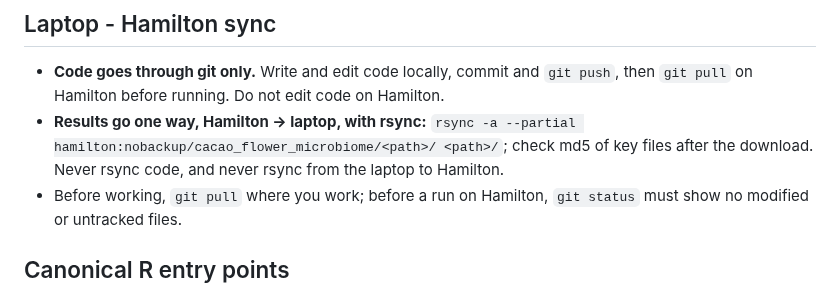
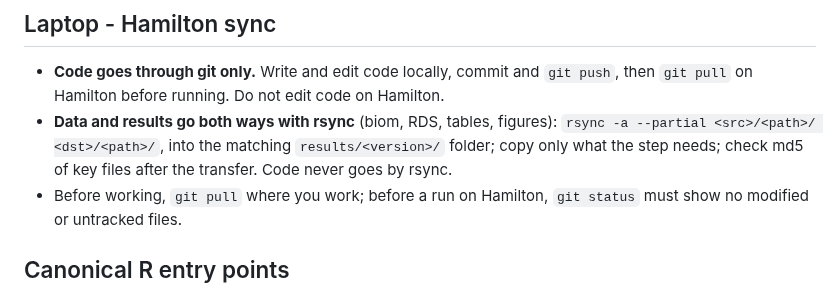
Before and after one commit to NMMaksimow/cacao_flower_microbiome, a Markdown page: CLAUDE.md, the part around the change. GitHub-like rendering.

Commit message:
allow data transfer from the laptop to hamilton

```diff
--- a/CLAUDE.md
+++ b/CLAUDE.md
@@ -33,10 +33,10 @@ shift the flower microbiome?
 - **Code goes through git only.** Write and edit code locally, commit and
   `git push`, then `git pull` on Hamilton before running. Do not edit code on
   Hamilton.
-- **Results go one way, Hamilton -> laptop, with rsync:**
-  `rsync -a --partial hamilton:nobackup/cacao_flower_microbiome/<path>/ <path>/`;
-  check md5 of key files after the download. Never rsync code, and never rsync
-  from the laptop to Hamilton.
+- **Data and results go both ways with rsync** (biom, RDS, tables, figures):
+  `rsync -a --partial <src>/<path>/ <dst>/<path>/`, into the matching
+  `results/<version>/` folder; copy only what the step needs; check md5 of key files
+  after the transfer. Code never goes by rsync.
 - Before working, `git pull` where you work; before a run on Hamilton,
   `git status` must show no modified or untracked files.
 
```
